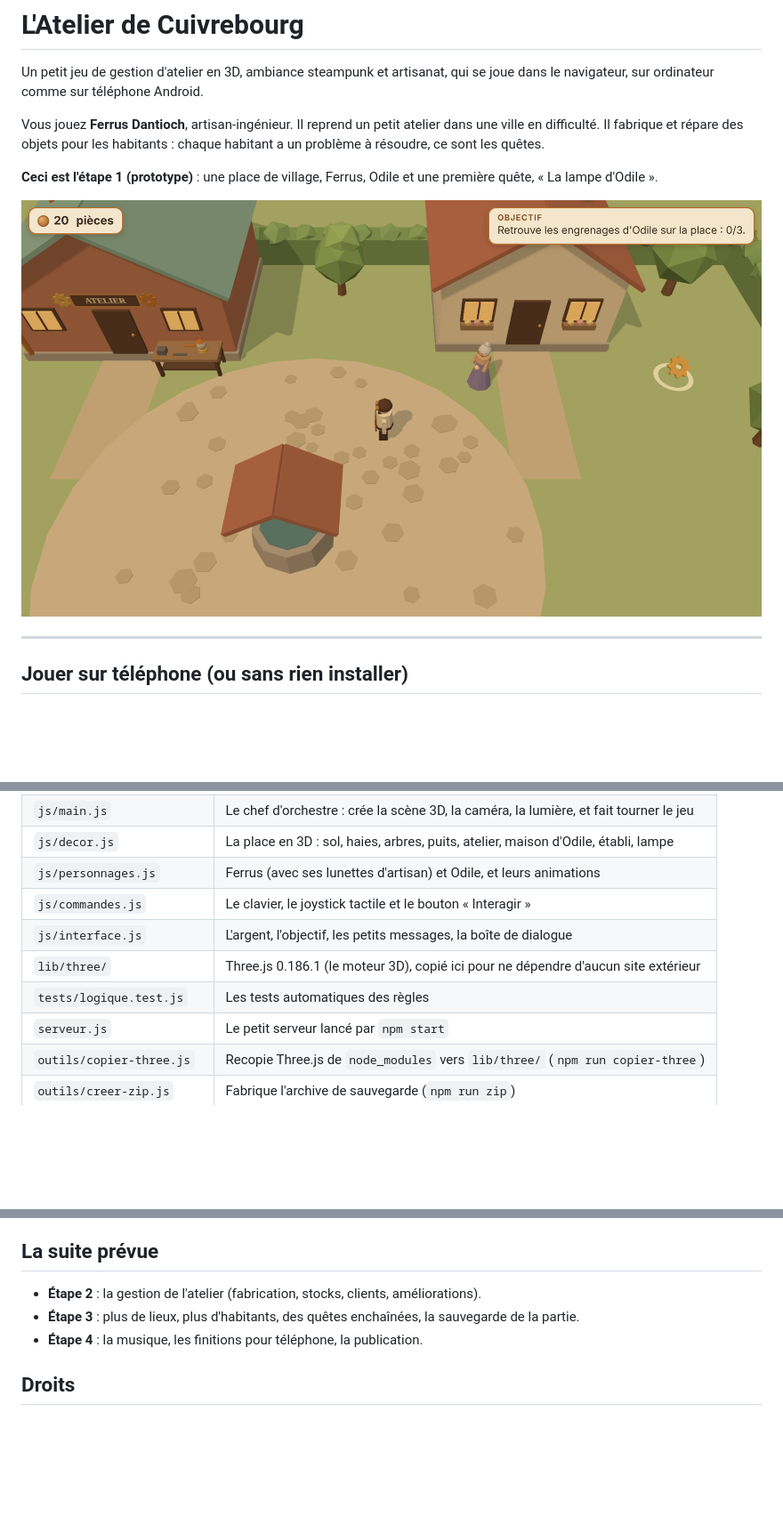
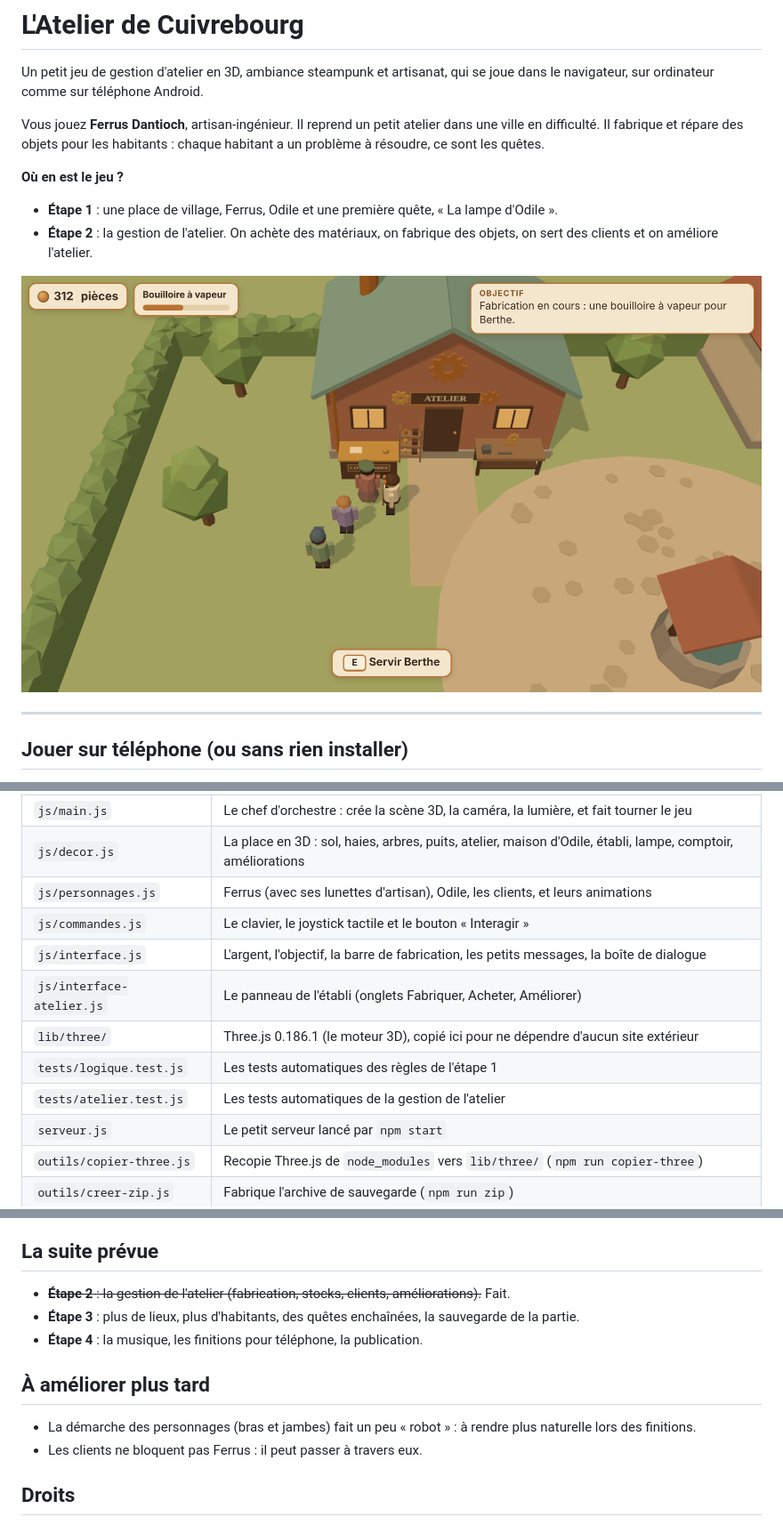
Before and after one commit to FerrusDantioch/atelier-jeu, a Markdown page: README.md, 3 parts joined by grey strips. Shown at 89% size. GitHub-like rendering; pictures changed too: captures/pc-atelier.png (added); blank space fills up the shorter version.

```diff
--- a/README.md
+++ b/README.md
@@ -7,10 +7,14 @@ Vous jouez **Ferrus Dantioch**, artisan-ingénieur. Il reprend un petit atelier
 dans une ville en difficulté. Il fabrique et répare des objets pour les
 habitants : chaque habitant a un problème à résoudre, ce sont les quêtes.
 
-**Ceci est l'étape 1 (prototype)** : une place de village, Ferrus, Odile et
-une première quête, « La lampe d'Odile ».
+**Où en est le jeu ?**
 
-![Le jeu sur ordinateur](captures/pc.png)
+- **Étape 1** : une place de village, Ferrus, Odile et une première quête,
+  « La lampe d'Odile ».
+- **Étape 2** : la gestion de l'atelier. On achète des matériaux, on fabrique
+  des objets, on sert des clients et on améliore l'atelier.
+
+![L'atelier ouvert, avec des clients au comptoir](captures/pc-atelier.png)
 
 ---
 
@@ -95,10 +142,12 @@ l'argent et les collisions. Tout doit être indiqué `pass`.
 | `js/main.js` | Le chef d'orchestre : crée la scène 3D, la caméra, la lumière, et fait tourner le jeu |
-| `js/decor.js` | La place en 3D : sol, haies, arbres, puits, atelier, maison d'Odile, établi, lampe |
-| `js/personnages.js` | Ferrus (avec ses lunettes d'artisan) et Odile, et leurs animations |
+| `js/decor.js` | La place en 3D : sol, haies, arbres, puits, atelier, maison d'Odile, établi, lampe, comptoir, améliorations |
+| `js/personnages.js` | Ferrus (avec ses lunettes d'artisan), Odile, les clients, et leurs animations |
 | `js/commandes.js` | Le clavier, le joystick tactile et le bouton « Interagir » |
-| `js/interface.js` | L'argent, l'objectif, les petits messages, la boîte de dialogue |
+| `js/interface.js` | L'argent, l'objectif, la barre de fabrication, les petits messages, la boîte de dialogue |
+| `js/interface-atelier.js` | Le panneau de l'établi (onglets Fabriquer, Acheter, Améliorer) |
 | `lib/three/` | Three.js 0.186.1 (le moteur 3D), copié ici pour ne dépendre d'aucun site extérieur |
-| `tests/logique.test.js` | Les tests automatiques des règles |
+| `tests/logique.test.js` | Les tests automatiques des règles de l'étape 1 |
+| `tests/atelier.test.js` | Les tests automatiques de la gestion de l'atelier |
 | `serveur.js` | Le petit serveur lancé par `npm start` |
 | `outils/copier-three.js` | Recopie Three.js de `node_modules` vers `lib/three/` (`npm run copier-three`) |
 | `outils/creer-zip.js` | Fabrique l'archive de sauvegarde (`npm run zip`) |
@@ -143,9 +192,15 @@ le jeu fonctionne toujours.
 
 ## La suite prévue
 
-- **Étape 2** : la gestion de l'atelier (fabrication, stocks, clients, améliorations).
+- ~~**Étape 2** : la gestion de l'atelier (fabrication, stocks, clients, améliorations).~~ Fait.
 - **Étape 3** : plus de lieux, plus d'habitants, des quêtes enchaînées, la sauvegarde de la partie.
 - **Étape 4** : la musique, les finitions pour téléphone, la publication.
+
+## À améliorer plus tard
+
+- La démarche des personnages (bras et jambes) fait un peu « robot » : à
+  rendre plus naturelle lors des finitions.
+- Les clients ne bloquent pas Ferrus : il peut passer à travers eux.
 
 ## Droits
 
```
Also changed, not shown: other parts of README.md (+45 -2 lines), captures/telephone-atelier.png (added), 12 other files.
